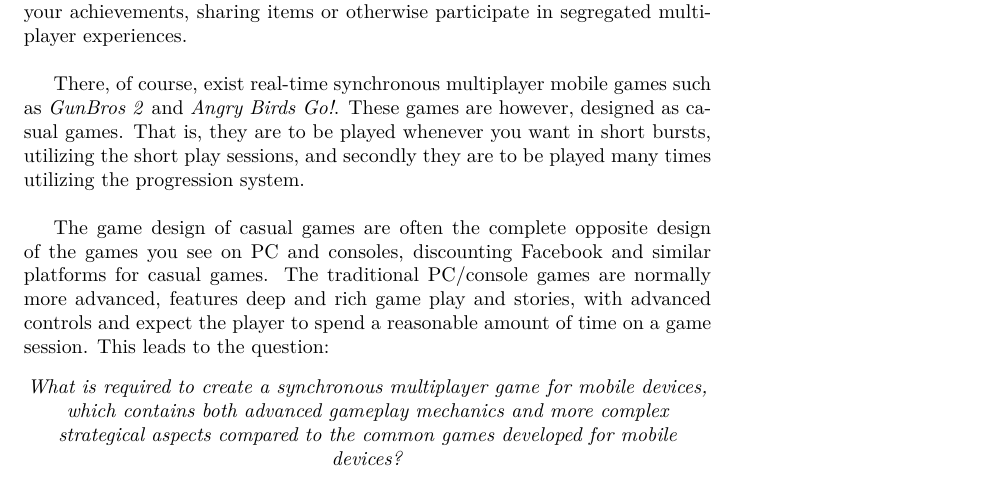
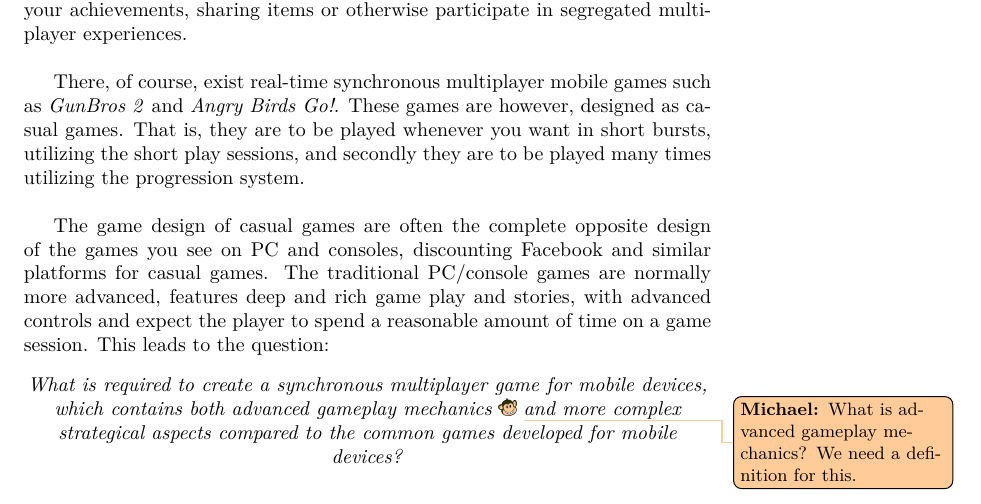
Before and after one commit to Bendername/sp802f15Report, a LaTeX thesis (Main.tex, which reads sections/introduction/motivation.tex): part of page 13 of 35, cut so that both start at the same text. Compiled offline with pdfLaTeX.

Commit message:
added todo for advanced gameplay

```diff
--- a/sections/introduction/motivation.tex
+++ b/sections/introduction/motivation.tex
@@ -8,7 +8,7 @@ There, of course, exist real-time synchronous multiplayer mobile games such as \
 
 The game design of casual games are often the complete opposite design of the games you see on PC and consoles, discounting Facebook and similar platforms for casual games. The traditional PC/console games are normally more advanced, features deep and rich game play and stories, with advanced controls and expect the player to spend a reasonable amount of time on a game session. This leads to the question:
 \begin{center}
-\textit{What is required to create a synchronous multiplayer game for mobile devices, which contains both advanced gameplay mechanics and more complex strategical aspects compared to the common games developed for mobile devices?}
+\textit{What is required to create a synchronous multiplayer game for mobile devices, which contains both advanced gameplay mechanics\todomichael{What is advanced gameplay mechanics? We need a definition for this.} and more complex strategical aspects compared to the common games developed for mobile devices?}
 \end{center}
 
 %One thing that goes across most games on the mobile platform, is the control scheme. They are usually very simple and very sparse, featuring only one or two input types such as swipe and tap. Looking at the pc games they utilize a wide array of buttons on the keyboard, along with a multitude of buttons on modern mice or a controller. There is an apparent problem in designing a controlscheme for mobile devices, which allows for a more advanced gameplay, whilst still giving the player all the control and feedback he wants.\tododennis{Det her afsnit er den største poop}
```
